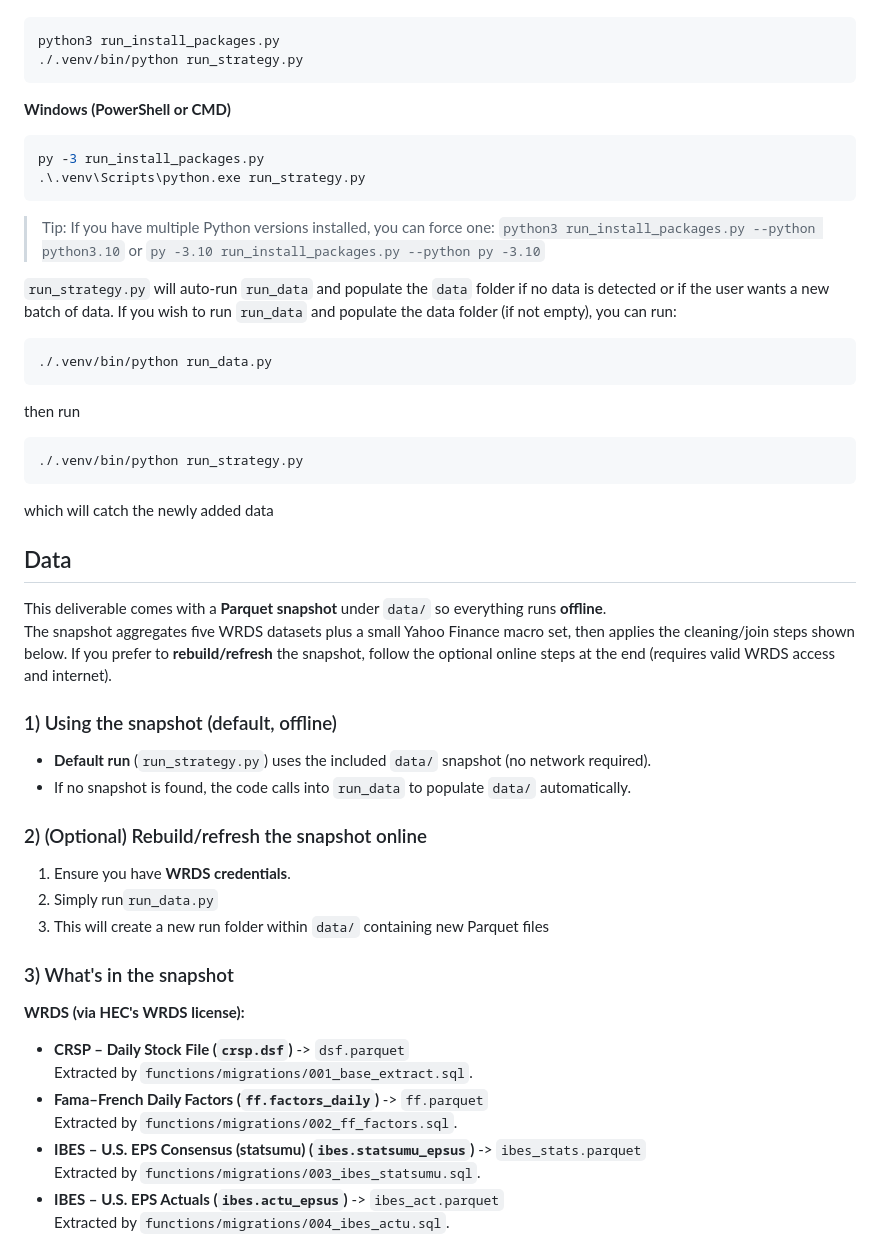
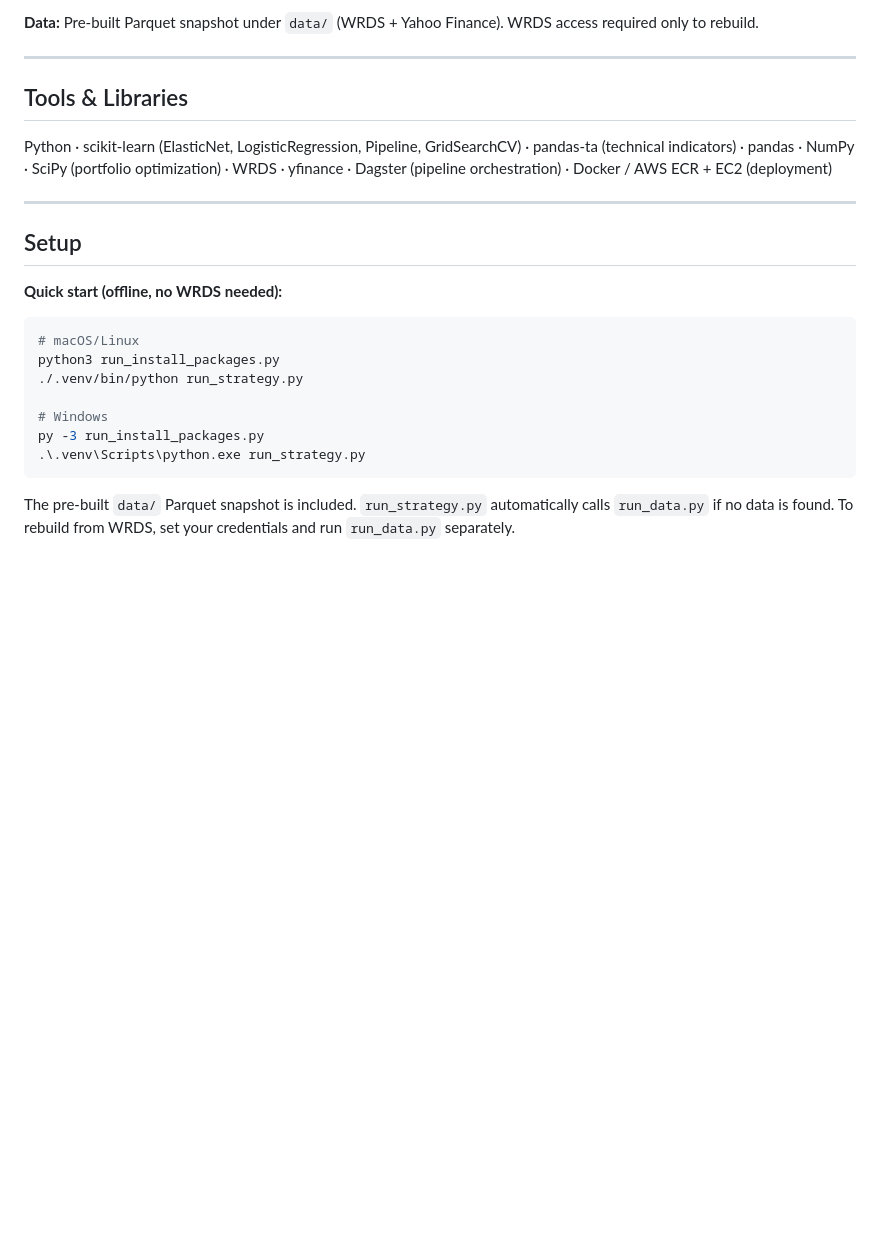
Before and after one commit to navid-nb/MSc_ML_Project1, a Markdown page: README.md, the part around one of its changes. GitHub-like rendering; blank space fills up the shorter version.

Commit message:
cleanup-readme updated

````diff
--- a/README.md
+++ b/README.md
@@ -29,64 +64,26 @@ Navigate to project root directory and run:
+**Data:** Pre-built Parquet snapshot under `data/` (WRDS + Yahoo Finance). WRDS access required only to rebuild.
+
+---
+
+## Tools & Libraries
+
+Python · scikit-learn (ElasticNet, LogisticRegression, Pipeline, GridSearchCV) · pandas-ta (technical indicators) · pandas · NumPy · SciPy (portfolio optimization) · WRDS · yfinance · Dagster (pipeline orchestration) · Docker / AWS ECR + EC2 (deployment)
+
+---
+
+## Setup
+
+**Quick start (offline, no WRDS needed):**
 
 ```bash
+# macOS/Linux
 python3 run_install_packages.py
 ./.venv/bin/python run_strategy.py
-```
 
-**Windows (PowerShell or CMD)**
-
-```shell
+# Windows
 py -3 run_install_packages.py
 .\.venv\Scripts\python.exe run_strategy.py
 ```
 
-> Tip: If you have multiple Python versions installed, you can force one:
-> `python3 run_install_packages.py --python python3.10`  or
-`py -3.10 run_install_packages.py --python py -3.10`
+The pre-built `data/` Parquet snapshot is included. `run_strategy.py` automatically calls `run_data.py` if no data is found. To rebuild from WRDS, set your credentials and run `run_data.py` separately.
 
-`run_strategy.py` will auto-run `run_data` and populate the `data` folder
-if no data is detected or if the user wants a new batch of data. If you wish
-to run `run_data` and populate the data folder (if not empty), you can run:
-
-```bash
-./.venv/bin/python run_data.py
-```
-
-then run
-
-```bash
-./.venv/bin/python run_strategy.py
-```
-
-which will catch the newly added data
-
-## Data
-
-This deliverable comes with a **Parquet snapshot** under `data/` so everything runs **offline**.
-The snapshot aggregates five WRDS datasets plus a small Yahoo Finance macro set, then applies the
-cleaning/join steps shown below. If you prefer to **rebuild/refresh** the snapshot, follow the
-optional online steps at the end (requires valid WRDS access and internet).
-
-### 1) Using the snapshot (default, offline)
-
-- **Default run** (`run_strategy.py`) uses the included `data/` snapshot (no network required).
-- If no snapshot is found, the code calls into `run_data` to populate `data/` automatically.
-
-### 2) (Optional) Rebuild/refresh the snapshot online
-
-1. Ensure you have **WRDS credentials**.
-2. Simply run`run_data.py`
-3. This will create a new run folder within `data/` containing new Parquet files
-
-### 3) What's in the snapshot
-
-**WRDS (via HEC's WRDS license):**
-
-- **CRSP – Daily Stock File (`crsp.dsf`)** -> `dsf.parquet`
-  Extracted by `functions/migrations/001_base_extract.sql`.
-- **Fama–French Daily Factors (`ff.factors_daily`)** -> `ff.parquet`
-  Extracted by `functions/migrations/002_ff_factors.sql`.
-- **IBES – U.S. EPS Consensus (statsumu) (`ibes.statsumu_epsus`)** -> `ibes_stats.parquet`
-  Extracted by `functions/migrations/003_ibes_statsumu.sql`.
-- **IBES – U.S. EPS Actuals (`ibes.actu_epsus`)** -> `ibes_act.parquet`
-  Extracted by `functions/migrations/004_ibes_actu.sql`.
-
````
Also changed, not shown: other parts of README.md (+56 -67 lines).
